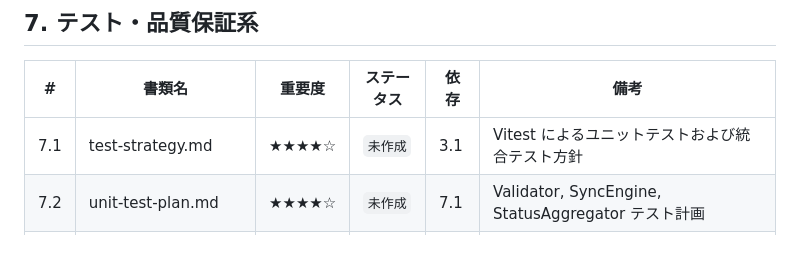
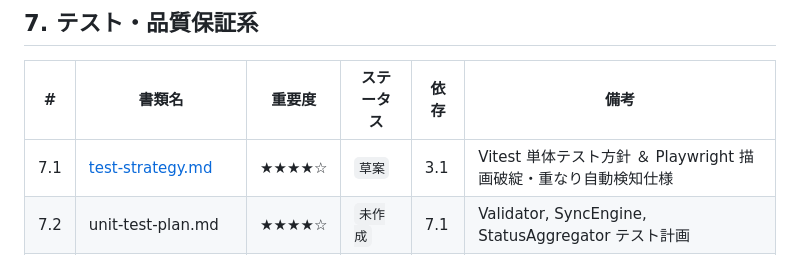
Before and after one commit to kodai-n11qbb/WBS, a Markdown page: docs/index.md, the part around the change. GitHub-like rendering.

```diff
--- a/docs/index.md
+++ b/docs/index.md
@@ -106,7 +106,7 @@
 
 | # | 書類名 | 重要度 | ステータス | 依存 | 備考 |
 |---|--------|--------|-----------|------|------|
-| 7.1 | test-strategy.md | ★★★★☆ | `未作成` | 3.1 | Vitest によるユニットテストおよび統合テスト方針 |
+| 7.1 | [test-strategy.md](./test-strategy.md) | ★★★★☆ | `草案` | 3.1 | Vitest 単体テスト方針 ＆ Playwright 描画破綻・重なり自動検知仕様 |
 | 7.2 | unit-test-plan.md | ★★★★☆ | `未作成` | 7.1 | Validator, SyncEngine, StatusAggregator テスト計画 |
 | 7.3 | integration-test-plan.md | ★★★★☆ | `未作成` | 7.1 | WebSocket / JSONL 永続化テスト計画 |
 | 7.4 | e2e-test-plan.md | ★★★☆☆ | `不要` | 7.1 | 軽量運用の範囲外 |
```
Also changed, not shown: docs/CHANGELOG.md (+2 -0 lines), docs/test-strategy.md (added, +68 -0 lines).
